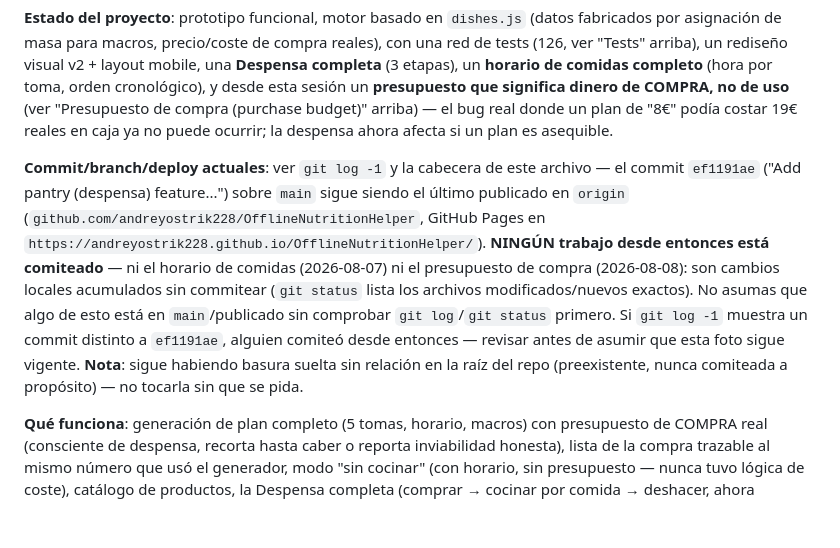
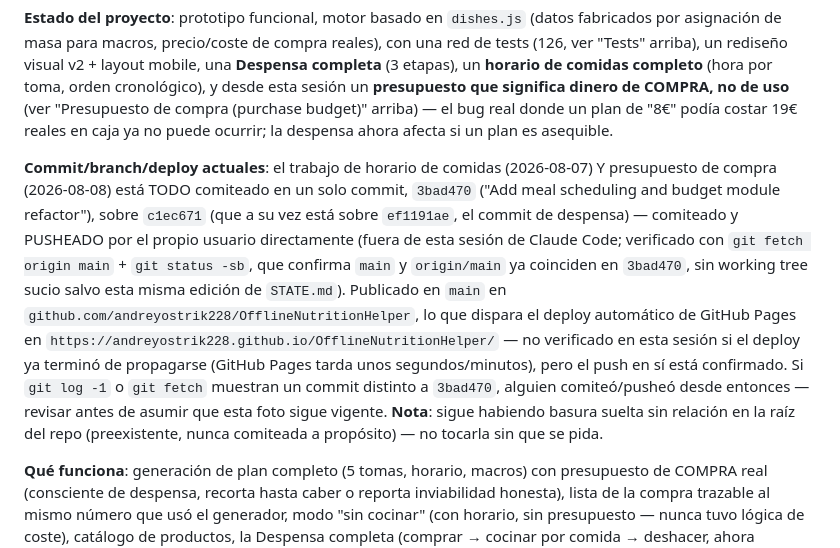
Before and after one commit to andreyostrik228/OfflineNutritionHelper, a Markdown page: STATE.md, the part around the change. Drawn GitHub-style; blank space fills up the shorter version.

Commit message:
docs: correct commit/push status in STATE.md and ROADMAP.md
The meal-schedule + purchase-budget work (commit 3bad470) was committed
and pushed directly by the user while these docs still said it was
uncommitted. Verified via git fetch + git status -sb that main and
origin/main are in sync at 3bad470, and updated the session-handoff
notes accordingly so a fresh session doesn't get misled.

```diff
--- a/STATE.md
+++ b/STATE.md
@@ -1046,20 +1046,25 @@ uso** (ver "Presupuesto de compra (purchase budget)" arriba) — el bug
 real donde un plan de "8€" podía costar 19€ reales en caja ya no puede
 ocurrir; la despensa ahora afecta si un plan es asequible.
 
-**Commit/branch/deploy actuales**: ver `git log -1` y la cabecera de este
-archivo — el commit `ef1191ae` ("Add pantry (despensa) feature...") sobre
-`main` sigue siendo el último publicado en `origin`
-(`github.com/andreyostrik228/OfflineNutritionHelper`, GitHub Pages en
-`https://andreyostrik228.github.io/OfflineNutritionHelper/`). **NINGÚN
-trabajo desde entonces está comiteado** — ni el horario de comidas
-(2026-08-07) ni el presupuesto de compra (2026-08-08): son cambios
-locales acumulados sin commitear (`git status` lista los archivos
-modificados/nuevos exactos). No asumas que algo de esto está en
-`main`/publicado sin comprobar `git log`/`git status` primero. Si
-`git log -1` muestra un commit distinto a `ef1191ae`, alguien comiteó
-desde entonces — revisar antes de asumir que esta foto sigue vigente.
-**Nota**: sigue habiendo basura suelta sin relación en la raíz del repo
-(preexistente, nunca comiteada a propósito) — no tocarla sin que se pida.
+**Commit/branch/deploy actuales**: el trabajo de horario de comidas
+(2026-08-07) Y presupuesto de compra (2026-08-08) está TODO comiteado en
+un solo commit, `3bad470` ("Add meal scheduling and budget module
+refactor"), sobre `c1ec671` (que a su vez está sobre `ef1191ae`, el commit
+de despensa) — comiteado y PUSHEADO por el propio usuario directamente
+(fuera de esta sesión de Claude Code; verificado con `git fetch origin
+main` + `git status -sb`, que confirma `main` y `origin/main` ya
+coinciden en `3bad470`, sin working tree sucio salvo esta misma edición
+de `STATE.md`). Publicado en `main` en
+`github.com/andreyostrik228/OfflineNutritionHelper`, lo que dispara el
+deploy automático de GitHub Pages en
+`https://andreyostrik228.github.io/OfflineNutritionHelper/` — no
+verificado en esta sesión si el deploy ya terminó de propagarse (GitHub
+Pages tarda unos segundos/minutos), pero el push en sí está confirmado.
+Si `git log -1` o `git fetch` muestran un commit distinto a `3bad470`,
+alguien comiteó/pusheó desde entonces — revisar antes de asumir que esta
+foto sigue vigente. **Nota**: sigue habiendo basura suelta sin relación en
+la raíz del repo (preexistente, nunca comiteada a propósito) — no tocarla
+sin que se pida.
 
 **Qué funciona**: generación de plan completo (5 tomas, horario, macros)
 con presupuesto de COMPRA real (consciente de despensa, recorta hasta
```
Also changed, not shown: ROADMAP.md (+4 -3 lines).
